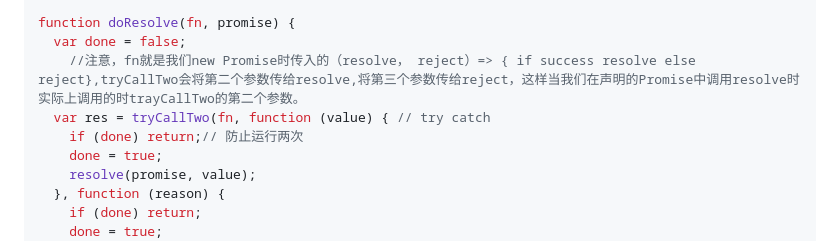
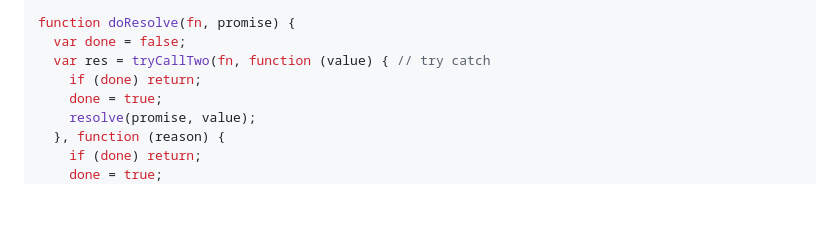
Before and after one commit to weiwensangsang/nestjs-best-practices, a Markdown page: problems/promise-callback.md, the part around the change. GitHub-like rendering; blank space fills up the shorter version.

```diff
--- a/problems/promise-callback.md
+++ b/problems/promise-callback.md
@@ -29,9 +29,8 @@ function Promise(fn) {
 
 function doResolve(fn, promise) {
   var done = false;
-    //注意，fn就是我们new Promise时传入的（resolve， reject）=> { if success resolve else reject},tryCallTwo会将第二个参数传给resolve,将第三个参数传给reject，这样当我们在声明的Promise中调用resolve时实际上调用的时trayCallTwo的第二个参数。
   var res = tryCallTwo(fn, function (value) { // try catch
-    if (done) return;// 防止运行两次
+    if (done) return;
     done = true;
     resolve(promise, value);
   }, function (reason) {
```
